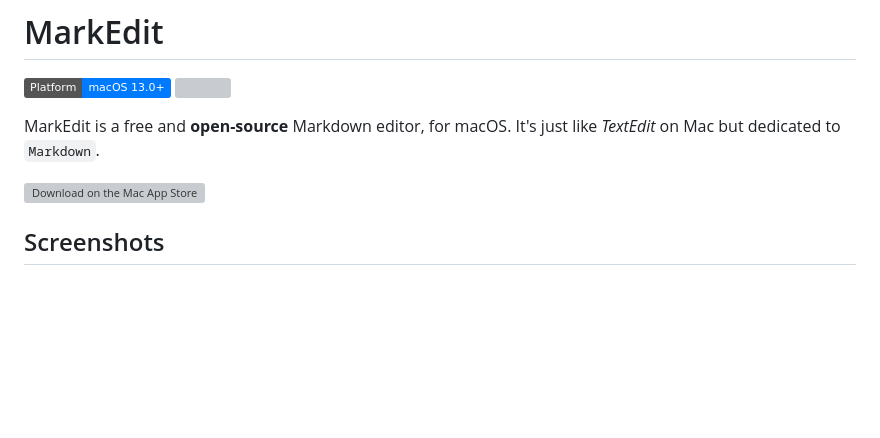
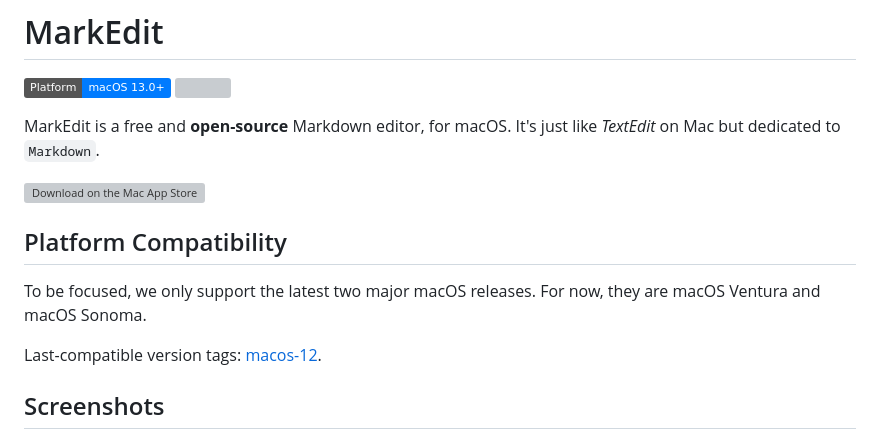
Before and after one commit to MarkEdit-app/MarkEdit, a Markdown page: README.md, the part around the change. Drawn GitHub-style; badges without logos; blank space fills up the shorter version; grey boxes are pictures that could not be loaded.

Commit message:
Improve README

```diff
--- a/README.md
+++ b/README.md
@@ -5,6 +5,12 @@
 MarkEdit is a free and **open-source** Markdown editor, for macOS. It's just like _TextEdit_ on Mac but dedicated to `Markdown`.
 
 <a href="https://apps.apple.com/app/id1669953820" target="_blank"><img alt="Download on the Mac App Store" src="https://user-images.githubusercontent.com/6745066/216816394-706b5104-42f3-4cc4-96c9-471a9356d1a8.svg"></a>
+
+## Platform Compatibility
+
+To be focused, we only support the latest two major macOS releases. For now, they are macOS Ventura and macOS Sonoma.
+
+Last-compatible version tags: [macos-12](https://github.com/MarkEdit-app/MarkEdit/releases/tag/macos-12).
 
 ## Screenshots
 
```
